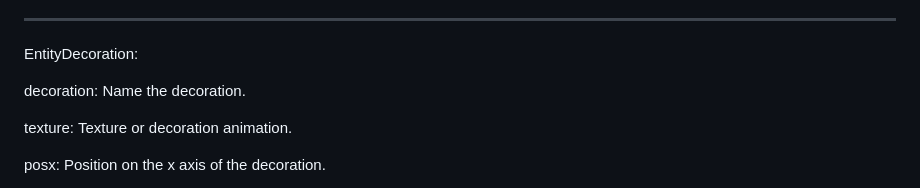
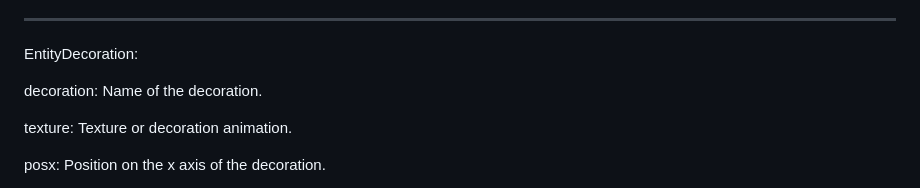
Before and after one commit to 0Light0fMoon0/PHTMLGF, a Markdown page: README.md, the part around the change. Drawn GitHub-style.

```diff
--- a/README.md
+++ b/README.md
@@ -140,7 +140,7 @@ EntityWater: No applications at the moment.
 
 EntityDecoration:
 
-decoration: Name the decoration.
+decoration: Name of the decoration.
 
 texture: Texture or decoration animation.
 
```
